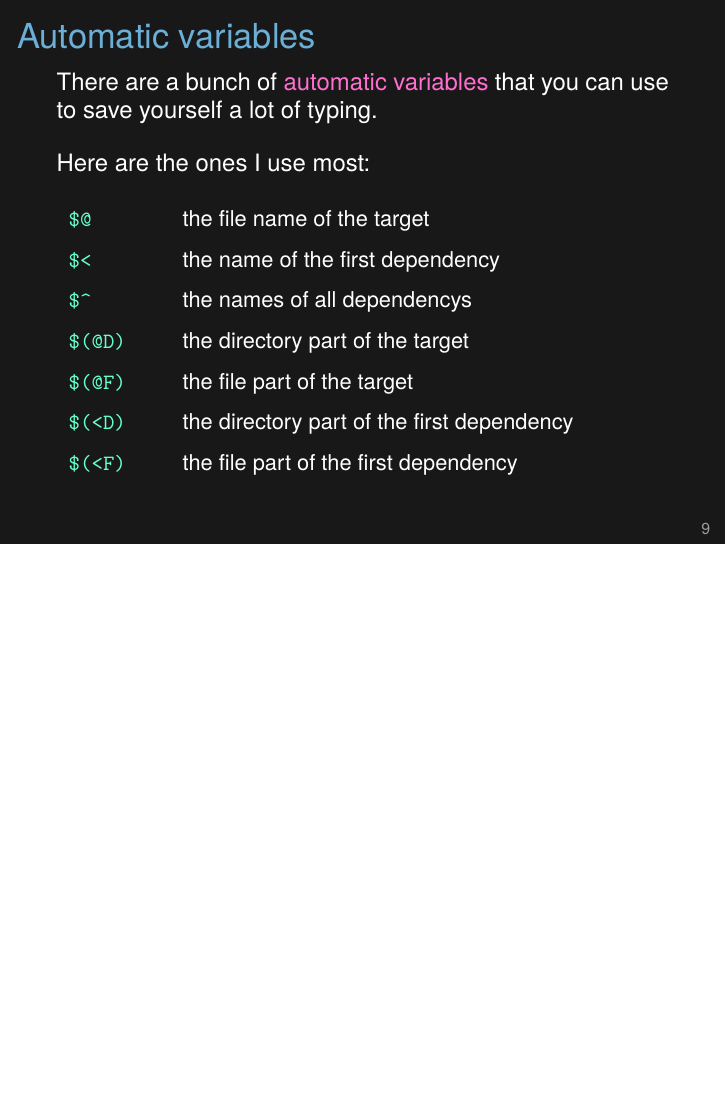
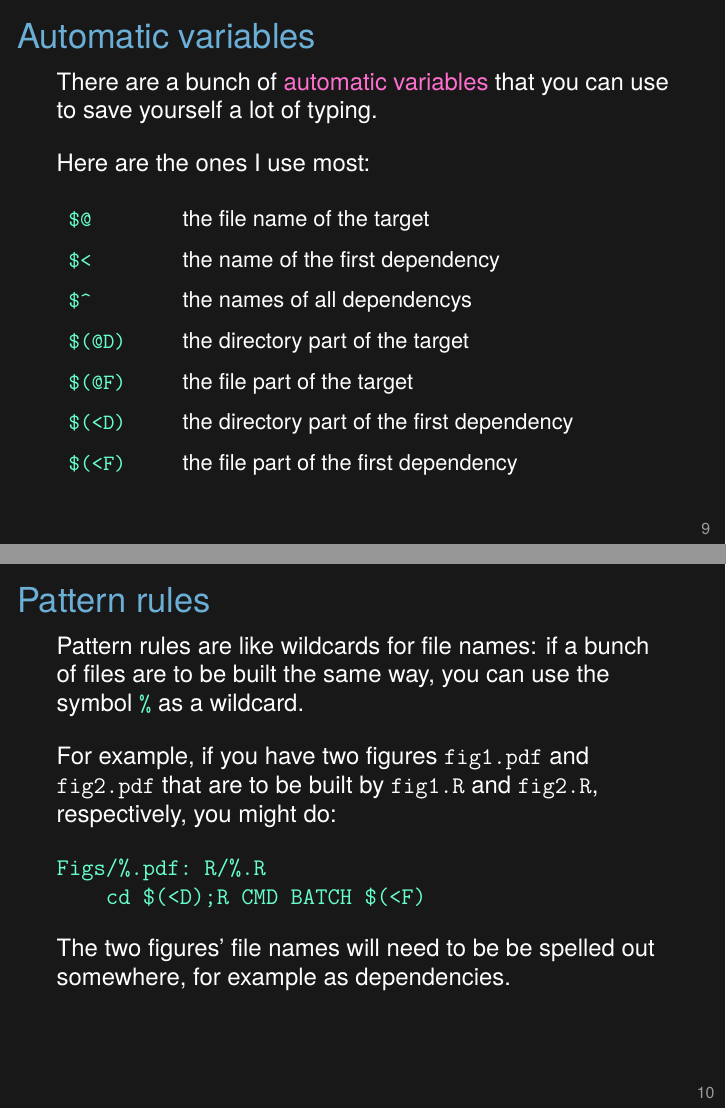
Before and after one commit to kabagg/sisbid_2018_rr, LaTeX slides (KarlSource/2018_SISBID-RR_06_make_slides.tex): page 12 of 12 before the commit and pages 12 and 13 of 13 after it, the two joined at a grey line, the shorter picture padded with empty space. Compiled offline with XeLaTeX.

Commit message:
Karl lec 6 (make): pattern rules

```diff
--- a/KarlSource/2018_SISBID-RR_06_make_slides.tex
+++ b/KarlSource/2018_SISBID-RR_06_make_slides.tex
@@ -333,8 +333,40 @@ Here are the ones I use most:
 \end{frame}
 
 
+\begin{frame}[fragile]{Pattern rules}
+
+Pattern rules are like wildcards for file names: if a bunch of files
+are to be built the same way, you can use the symbol {\color{hilit}
+  \verb|%|} as a wildcard.
+
+\bigskip
+
+For example, if you have two figures {\tt fig1.pdf} and {\tt fig2.pdf}
+that are to be built by {\tt fig1.R} and {\tt fig2.R}, respectively,
+you might do:
+
+\bigskip
+
+{\color{hilit}
+
+\verb|Figs/%.pdf: R/%.R|
+
+\verb|    cd $(<D);R CMD BATCH $(<F)|
+}
+
+\bigskip
+
+The two figures' file names will need to be be spelled out somewhere,
+for example as dependencies.
 
 
+\note{Pattern rules can greatly reduce the length of your {\tt
+    Makefile}, but they can also be rather frustrating. I recommend
+  keeping things really simple initially and then move to pattern
+  rules later, after you've been working with Make for a while.}
+
+
+\end{frame}
 
 
 \end{document}
```
